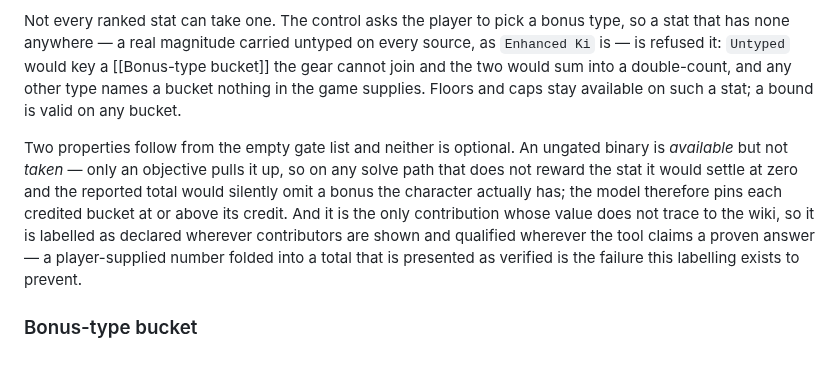
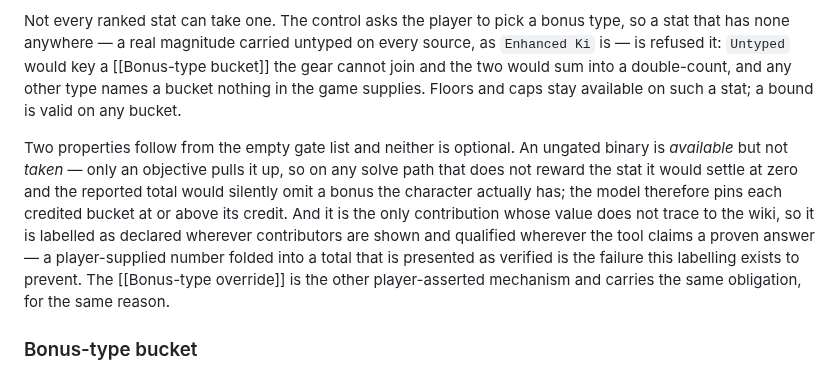
Before and after one commit to eddiefiggie/ddo-loadout-optimizer, a Markdown page: CONCEPTS.md, the part around the change. Drawn GitHub-style.

Commit message:
docs: cross-link Declared credit to Bonus-type override (#88)
The plan's Dependencies / Assumptions call for the two player-asserted
mechanisms to reference each other, so the vocabulary describes both. Declared
credit's labelling obligation is the same obligation an override carries, and for
the same reason: neither value traces to the wiki.

Co-Authored-By: Claude Opus 5 <noreply@anthropic.com>

```diff
--- a/CONCEPTS.md
+++ b/CONCEPTS.md
@@ -33,7 +33,7 @@ A `(stat, bonus_type, value)` the player asserts they already hold from a source
 
 Not every ranked stat can take one. The control asks the player to pick a bonus type, so a stat that has none anywhere — a real magnitude carried untyped on every source, as `Enhanced Ki` is — is refused it: `Untyped` would key a [[Bonus-type bucket]] the gear cannot join and the two would sum into a double-count, and any other type names a bucket nothing in the game supplies. Floors and caps stay available on such a stat; a bound is valid on any bucket.
 
-Two properties follow from the empty gate list and neither is optional. An ungated binary is *available* but not *taken* — only an objective pulls it up, so on any solve path that does not reward the stat it would settle at zero and the reported total would silently omit a bonus the character actually has; the model therefore pins each credited bucket at or above its credit. And it is the only contribution whose value does not trace to the wiki, so it is labelled as declared wherever contributors are shown and qualified wherever the tool claims a proven answer — a player-supplied number folded into a total that is presented as verified is the failure this labelling exists to prevent.
+Two properties follow from the empty gate list and neither is optional. An ungated binary is *available* but not *taken* — only an objective pulls it up, so on any solve path that does not reward the stat it would settle at zero and the reported total would silently omit a bonus the character actually has; the model therefore pins each credited bucket at or above its credit. And it is the only contribution whose value does not trace to the wiki, so it is labelled as declared wherever contributors are shown and qualified wherever the tool claims a proven answer — a player-supplied number folded into a total that is presented as verified is the failure this labelling exists to prevent. The [[Bonus-type override]] is the other player-asserted mechanism and carries the same obligation, for the same reason.
 
 ### Bonus-type bucket
 The `(stat, bonus_type)` group in which at most one contributing value counts. Within a bucket only the single highest *selected* value applies; across buckets (different bonus types on the same stat) values sum. This encodes DDO stacking: same-type does not stack (max), different-type does (add).
```
